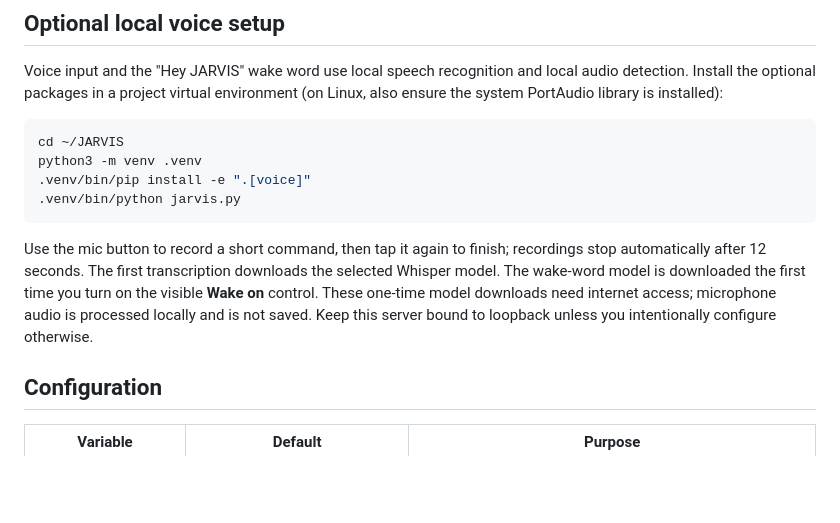
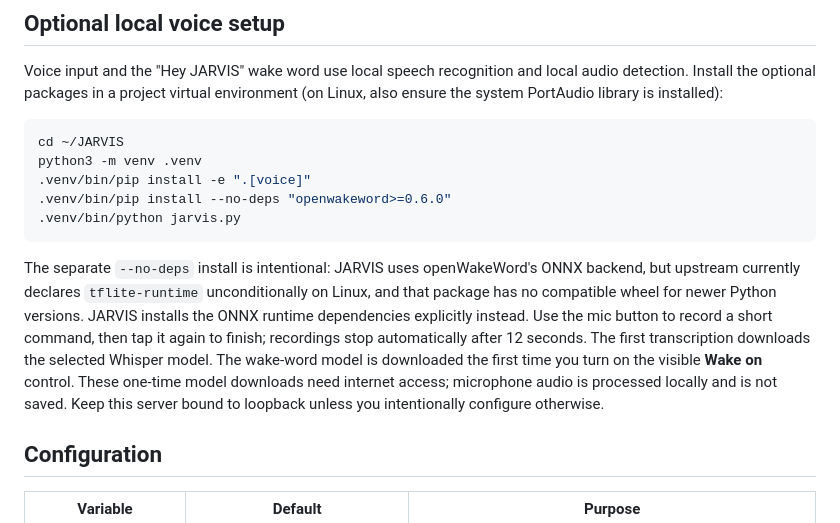
Before and after one commit to kaydenhaas49-sys/JARVIS, a Markdown page: README.md, the part around one of its changes. Rendered like a GitHub page; blank space fills up the shorter version.

Commit message:
Fix ONNX wake-word install on newer Python

````diff
--- a/README.md
+++ b/README.md
@@ -44,10 +44,11 @@ Voice input and the "Hey JARVIS" wake word use local speech recognition and loca
 cd ~/JARVIS
 python3 -m venv .venv
 .venv/bin/pip install -e ".[voice]"
+.venv/bin/pip install --no-deps "openwakeword>=0.6.0"
 .venv/bin/python jarvis.py
 ```
 
-Use the mic button to record a short command, then tap it again to finish; recordings stop automatically after 12 seconds. The first transcription downloads the selected Whisper model. The wake-word model is downloaded the first time you turn on the visible **Wake on** control. These one-time model downloads need internet access; microphone audio is processed locally and is not saved. Keep this server bound to loopback unless you intentionally configure otherwise.
+The separate `--no-deps` install is intentional: JARVIS uses openWakeWord's ONNX backend, but upstream currently declares `tflite-runtime` unconditionally on Linux, and that package has no compatible wheel for newer Python versions. JARVIS installs the ONNX runtime dependencies explicitly instead. Use the mic button to record a short command, then tap it again to finish; recordings stop automatically after 12 seconds. The first transcription downloads the selected Whisper model. The wake-word model is downloaded the first time you turn on the visible **Wake on** control. These one-time model downloads need internet access; microphone audio is processed locally and is not saved. Keep this server bound to loopback unless you intentionally configure otherwise.
 
 ## Configuration
 
````
Also changed, not shown: other parts of README.md (+1 -1 lines).
